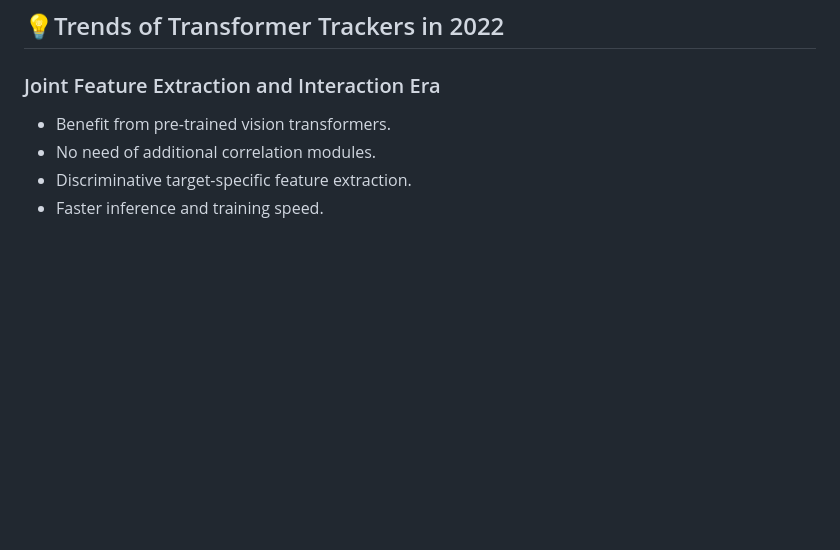
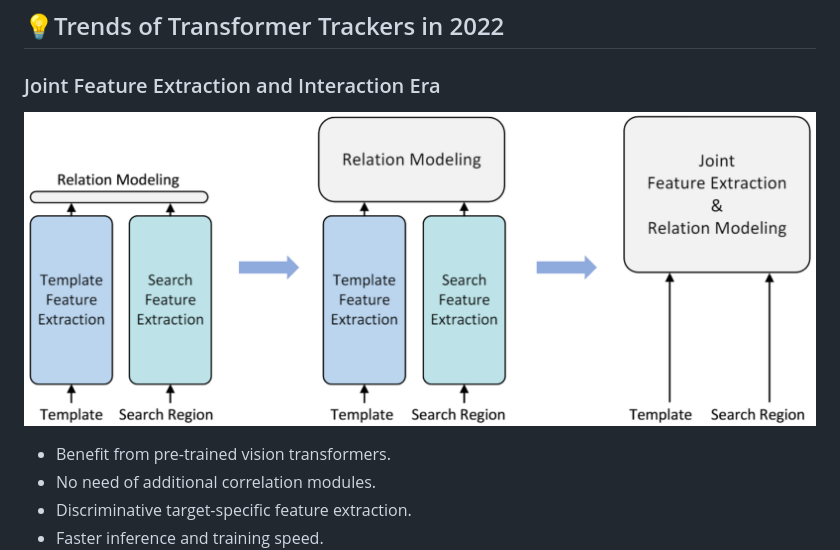
Before and after one commit to Little-Podi/Transformer_Tracking, a Markdown page: README.md, the part around the change. GitHub-like rendering; pictures changed too: illustration.png (added); blank space fills up the shorter version.

Commit message:
add illustration

```diff
--- a/README.md
+++ b/README.md
@@ -7,6 +7,8 @@ This repository is a paper digest of [Transformer](https://arxiv.org/abs/1706.03
 ## :bulb:Trends of Transformer Trackers in 2022
 
 ### Joint Feature Extraction and Interaction Era
+
+![](illustration.png)
 
 - Benefit from pre-trained vision transformers.
 - No need of additional correlation modules.
```
